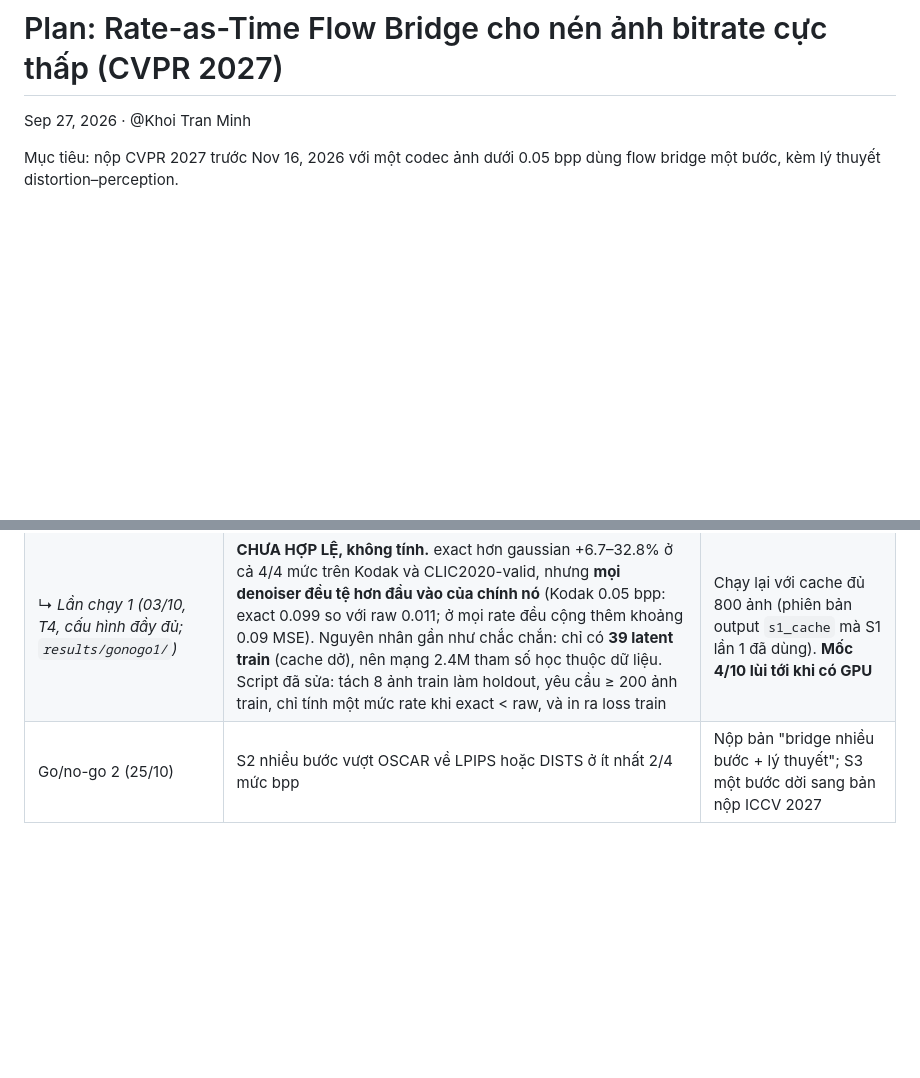
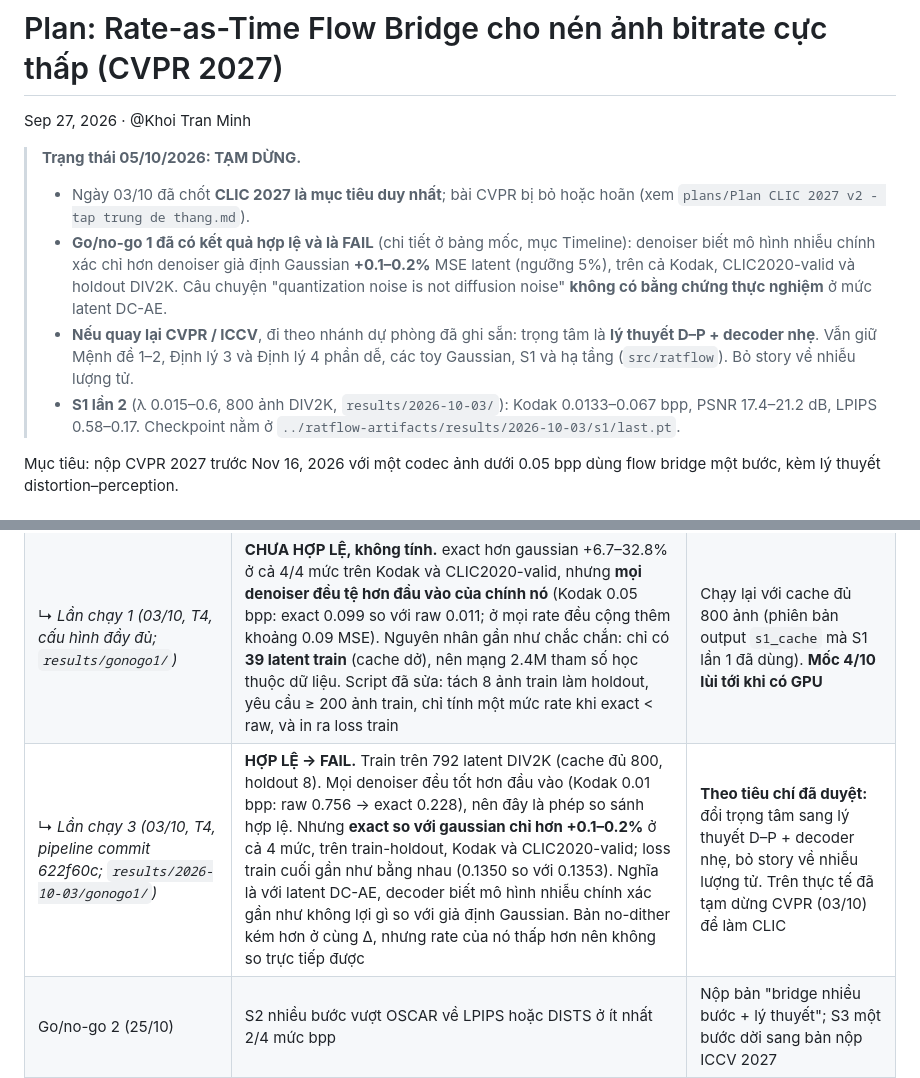
Before and after one commit to KhoiTrant68/clic2027-image, a Markdown page: plans/Plan CVPR 2027 - Rate-as-Time Flow Bridge.md, 2 parts joined by grey strips. GitHub-like rendering; blank space fills up the shorter version.

Commit message:
CVPR plan: paused (CLIC-first, 03/10); go/no-go 1 valid run = FAIL (+0.1-0.2% exact vs Gaussian); S1 run 2 summary
Co-Authored-By: Claude Opus 5.5 <noreply@anthropic.com>

```diff
--- a/plans/Plan CVPR 2027 - Rate-as-Time Flow Bridge.md
+++ b/plans/Plan CVPR 2027 - Rate-as-Time Flow Bridge.md
@@ -1,6 +1,12 @@
 # Plan: Rate-as-Time Flow Bridge cho nén ảnh bitrate cực thấp (CVPR 2027)
 
 Sep 27, 2026 · @Khoi Tran Minh
+
+> **Trạng thái 05/10/2026: TẠM DỪNG.**
+> - Ngày 03/10 đã chốt **CLIC 2027 là mục tiêu duy nhất**; bài CVPR bị bỏ hoặc hoãn (xem `plans/Plan CLIC 2027 v2 - tap trung de thang.md`).
+> - **Go/no-go 1 đã có kết quả hợp lệ và là FAIL** (chi tiết ở bảng mốc, mục Timeline): denoiser biết mô hình nhiễu chính xác chỉ hơn denoiser giả định Gaussian **+0.1–0.2%** MSE latent (ngưỡng 5%), trên cả Kodak, CLIC2020-valid và holdout DIV2K. Câu chuyện "quantization noise is not diffusion noise" **không có bằng chứng thực nghiệm** ở mức latent DC-AE.
+> - **Nếu quay lại CVPR / ICCV**, đi theo nhánh dự phòng đã ghi sẵn: trọng tâm là **lý thuyết D–P + decoder nhẹ**. Vẫn giữ Mệnh đề 1–2, Định lý 3 và Định lý 4 phần dễ, các toy Gaussian, S1 và hạ tầng (`src/ratflow`). Bỏ story về nhiễu lượng tử.
+> - **S1 lần 2** (λ 0.015–0.6, 800 ảnh DIV2K, `results/2026-10-03/`): Kodak 0.0133–0.067 bpp, PSNR 17.4–21.2 dB, LPIPS 0.58–0.17. Checkpoint nằm ở `../ratflow-artifacts/results/2026-10-03/s1/last.pt`.
 
 Mục tiêu: nộp CVPR 2027 trước Nov 16, 2026 với một codec ảnh dưới 0.05 bpp dùng flow bridge một bước, kèm lý thuyết distortion–perception.
 
@@ -230,6 +236,7 @@ Lý thuyết chạy song song với thí nghiệm ngay từ tuần 1; hai mốc
 | --- | --- | --- |
 | Go/no-go 1 (4/10) | *(tiêu chí đổi 27/9)* **(a)** Trên latent DC-AE thật (Kodak + CLIC, transform coder proxy KLT 2×2, 4 mức 0.01–0.05 bpp), một denoiser nhỏ được train với **mô hình nhiễu chính xác** (subtractive dither, nhiễu đều đã biết) đạt MSE latent thấp hơn **≥ 5%** so với cùng kiến trúc được train với **giả định Gaussian** kiểu OSCAR (ŷ = y + N(0, Δ²/12)), ở cùng rate, tại ít nhất 2/4 mức bpp. **VÀ (b)** toy Gaussian cho thấy decode một bước với OT coupling sát đường D–P (đã đạt ở d = 2, xem kết quả vòng 1 và C) | Đổi trọng tâm sang Lý thuyết D–P + decoder nhẹ (Mệnh đề 2, Định lý 3–4 vẫn giữ), bỏ story "quantization noise" |
 | ↳ *Lần chạy 1 (03/10, T4, cấu hình đầy đủ; `results/gonogo1/`)* | **CHƯA HỢP LỆ, không tính.** exact hơn gaussian +6.7–32.8% ở cả 4/4 mức trên Kodak và CLIC2020-valid, nhưng **mọi denoiser đều tệ hơn đầu vào của chính nó** (Kodak 0.05 bpp: exact 0.099 so với raw 0.011; ở mọi rate đều cộng thêm khoảng 0.09 MSE). Nguyên nhân gần như chắc chắn: chỉ có **39 latent train** (cache dở), nên mạng 2.4M tham số học thuộc dữ liệu. Script đã sửa: tách 8 ảnh train làm holdout, yêu cầu ≥ 200 ảnh train, chỉ tính một mức rate khi exact < raw, và in ra loss train | Chạy lại với cache đủ 800 ảnh (phiên bản output `s1_cache` mà S1 lần 1 đã dùng). **Mốc 4/10 lùi tới khi có GPU** |
+| ↳ *Lần chạy 3 (03/10, T4, pipeline commit 622f60c; `results/2026-10-03/gonogo1/`)* | **HỢP LỆ → FAIL.** Train trên 792 latent DIV2K (cache đủ 800, holdout 8). Mọi denoiser đều tốt hơn đầu vào (Kodak 0.01 bpp: raw 0.756 → exact 0.228), nên đây là phép so sánh hợp lệ. Nhưng **exact so với gaussian chỉ hơn +0.1–0.2%** ở cả 4 mức, trên train-holdout, Kodak và CLIC2020-valid; loss train cuối gần như bằng nhau (0.1350 so với 0.1353). Nghĩa là với latent DC-AE, decoder biết mô hình nhiễu chính xác gần như không lợi gì so với giả định Gaussian. Bản no-dither kém hơn ở cùng Δ, nhưng rate của nó thấp hơn nên không so trực tiếp được | **Theo tiêu chí đã duyệt:** đổi trọng tâm sang lý thuyết D–P + decoder nhẹ, bỏ story về nhiễu lượng tử. Trên thực tế đã tạm dừng CVPR (03/10) để làm CLIC |
 | Go/no-go 2 (25/10) | S2 nhiều bước vượt OSCAR về LPIPS hoặc DISTS ở ít nhất 2/4 mức bpp | Nộp bản "bridge nhiều bước + lý thuyết"; S3 một bước dời sang bản nộp ICCV 2027 |
 | *(thêm 30/9)* Kiểm tra trần, cùng lúc với go/no-go 2 | LPIPS/DISTS của S2 ở 0.05 bpp cách trần DC-AE **> 15%**, và không thua StableCodec chỉ ở mức bpp cao nhất → trần chưa phải nút thắt, **không làm S1.5** | Bật S1.5 (residual): ~3–4 ngày, lấy thời gian từ ablation 4–6 hoặc từ S3 |
 
```
